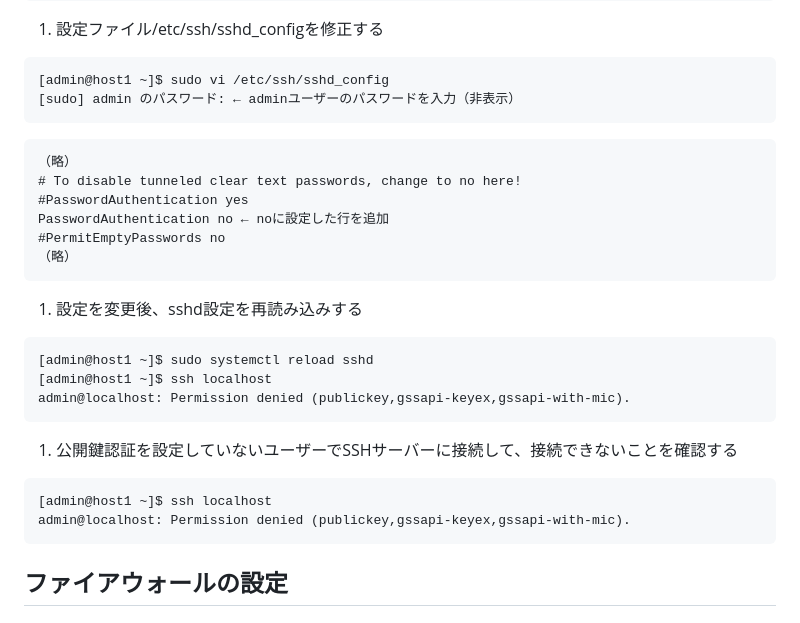
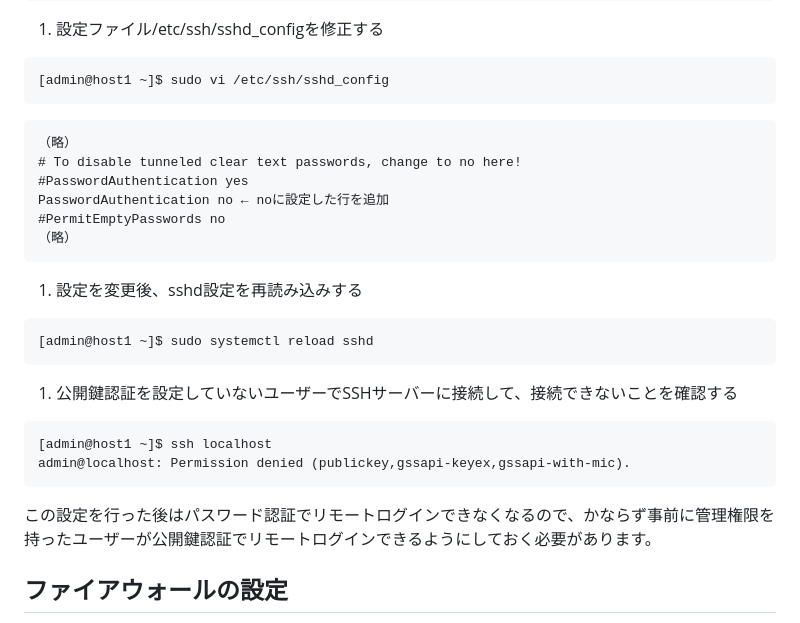
Before and after one commit to lpi-japan/server-text, a Markdown page: Chapter7.md, the part around the change printed below. Rendered like a GitHub page.

````diff
--- a/Chapter7.md
+++ b/Chapter7.md
@@ -283,7 +292,6 @@ Connection to localhost closed.
 
 ```
 [admin@host1 ~]$ sudo vi /etc/ssh/sshd_config
-[sudo] admin のパスワード: ← adminユーザーのパスワードを入力（非表示）
 ```
 
 ```
@@ -299,8 +307,6 @@ PasswordAuthentication no ← noに設定した行を追加
 
 ```
 [admin@host1 ~]$ sudo systemctl reload sshd
-[admin@host1 ~]$ ssh localhost
-admin@localhost: Permission denied (publickey,gssapi-keyex,gssapi-with-mic).
 ```
 
 1. 公開鍵認証を設定していないユーザーでSSHサーバーに接続して、接続できないことを確認する
@@ -309,6 +315,8 @@ admin@localhost: Permission denied (publickey,gssapi-keyex,gssapi-with-mic).
 [admin@host1 ~]$ ssh localhost
 admin@localhost: Permission denied (publickey,gssapi-keyex,gssapi-with-mic).
 ```
+
+この設定を行った後はパスワード認証でリモートログインできなくなるので、かならず事前に管理権限を持ったユーザーが公開鍵認証でリモートログインできるようにしておく必要があります。
 
 ## ファイアウォールの設定
 ファイアウォールはネットワークにおいて様々なアクセス制限を行い、ネットワークからの攻撃や不正なアクセス等を防ぐ機能です。
````
Also changed, not shown: other parts of Chapter7.md (+18 -9 lines), image/Ch7/InterfaceConfig.png (added), image/Ch7/NetworkConfig.png (added).
